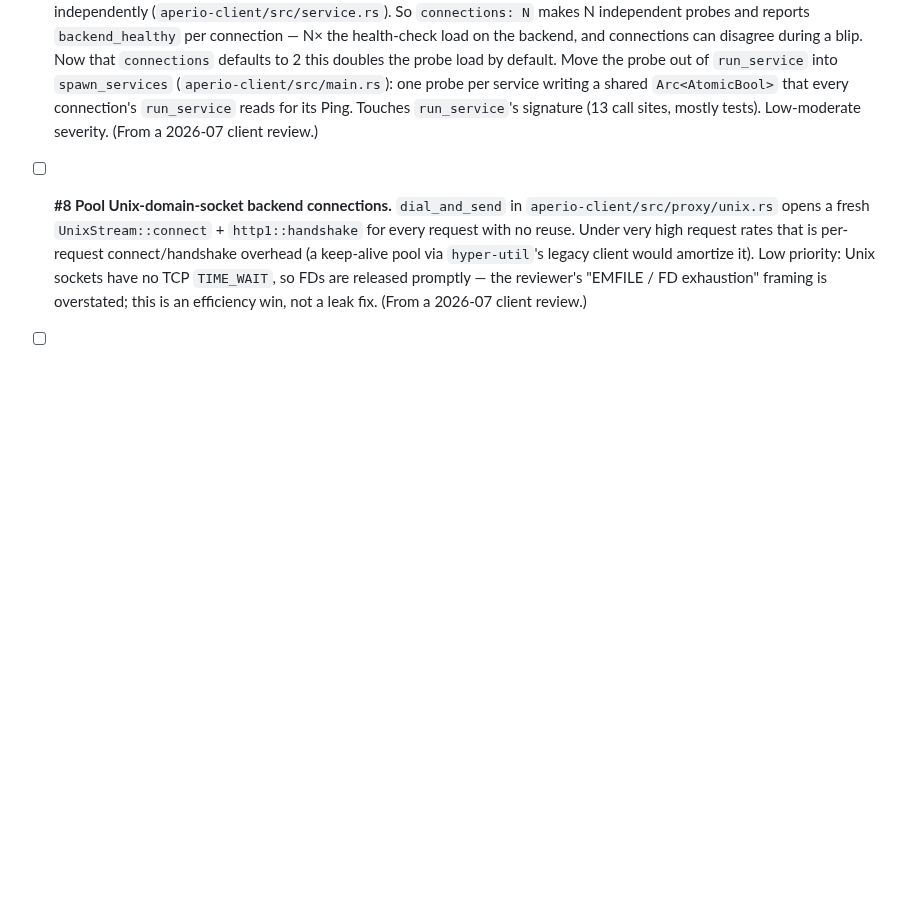
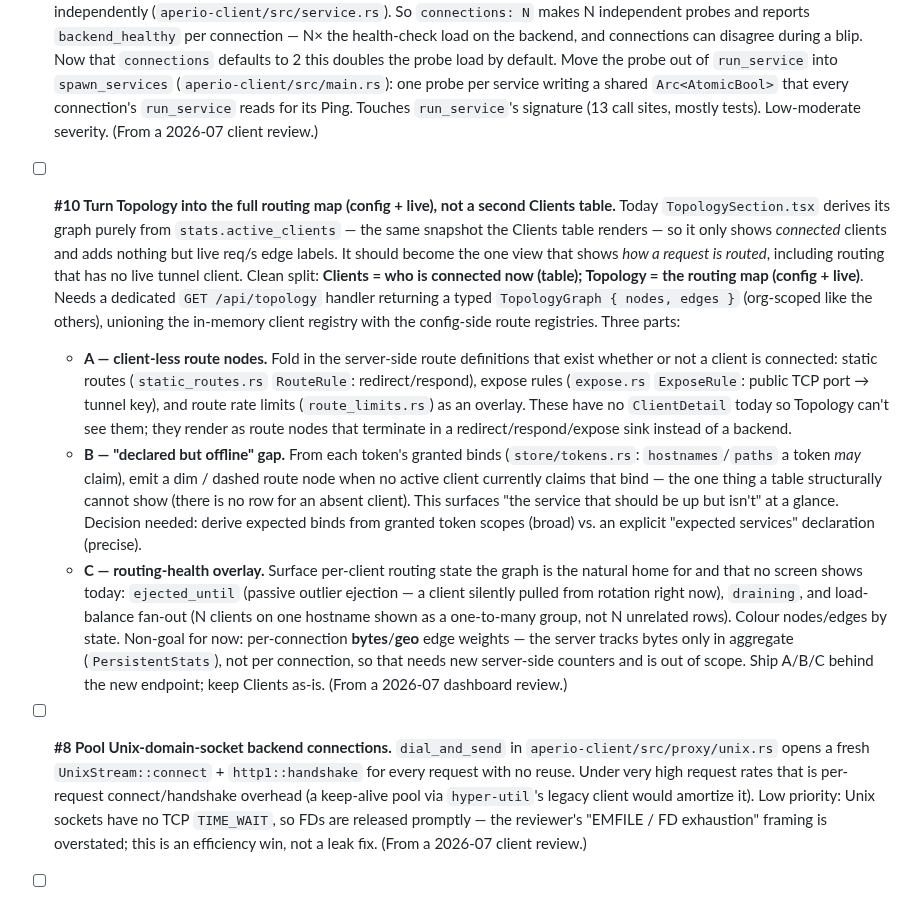
Before and after one commit to co3moz/aperio, a Markdown page: planned_features.md, the part around the change. Rendered like a GitHub page; blank space fills up the shorter version.

Commit message:
docs(planned_features): add #10 — Topology as the full routing map (A/B/C)

```diff
--- a/planned_features.md
+++ b/planned_features.md
@@ -74,6 +74,40 @@ reused); a shipped item keeps its id and flips to `[x]` in place with a short
   `Arc<AtomicBool>` that every connection's `run_service` reads for its Ping.
   Touches `run_service`'s signature (13 call sites, mostly tests). Low-moderate
   severity. (From a 2026-07 client review.)
+
+- [ ] **#10 Turn Topology into the full routing map (config + live), not a
+  second Clients table.** Today `TopologySection.tsx` derives its graph purely
+  from `stats.active_clients` — the same snapshot the Clients table renders — so
+  it only shows *connected* clients and adds nothing but live req/s edge labels.
+  It should become the one view that shows *how a request is routed*, including
+  routing that has no live tunnel client. Clean split: **Clients = who is
+  connected now (table); Topology = the routing map (config + live)**. Needs a
+  dedicated `GET /api/topology` handler returning a typed
+  `TopologyGraph { nodes, edges }` (org-scoped like the others), unioning the
+  in-memory client registry with the config-side route registries. Three parts:
+  - **A — client-less route nodes.** Fold in the server-side route definitions
+    that exist whether or not a client is connected: static routes
+    (`static_routes.rs` `RouteRule`: redirect/respond), expose rules
+    (`expose.rs` `ExposeRule`: public TCP port → tunnel key), and route rate
+    limits (`route_limits.rs`) as an overlay. These have no `ClientDetail` today
+    so Topology can't see them; they render as route nodes that terminate in a
+    redirect/respond/expose sink instead of a backend.
+  - **B — "declared but offline" gap.** From each token's granted binds
+    (`store/tokens.rs`: `hostnames`/`paths` a token *may* claim), emit a dim /
+    dashed route node when no active client currently claims that bind — the one
+    thing a table structurally cannot show (there is no row for an absent
+    client). This surfaces "the service that should be up but isn't" at a
+    glance. Decision needed: derive expected binds from granted token scopes
+    (broad) vs. an explicit "expected services" declaration (precise).
+  - **C — routing-health overlay.** Surface per-client routing state the graph
+    is the natural home for and that no screen shows today: `ejected_until`
+    (passive outlier ejection — a client silently pulled from rotation right
+    now), `draining`, and load-balance fan-out (N clients on one hostname shown
+    as a one-to-many group, not N unrelated rows). Colour nodes/edges by state.
+  Non-goal for now: per-connection **bytes**/**geo** edge weights — the server
+  tracks bytes only in aggregate (`PersistentStats`), not per connection, so
+  that needs new server-side counters and is out of scope. Ship A/B/C behind the
+  new endpoint; keep Clients as-is. (From a 2026-07 dashboard review.)
 
 - [ ] **#8 Pool Unix-domain-socket backend connections.** `dial_and_send` in
   `aperio-client/src/proxy/unix.rs` opens a fresh `UnixStream::connect` +
```
